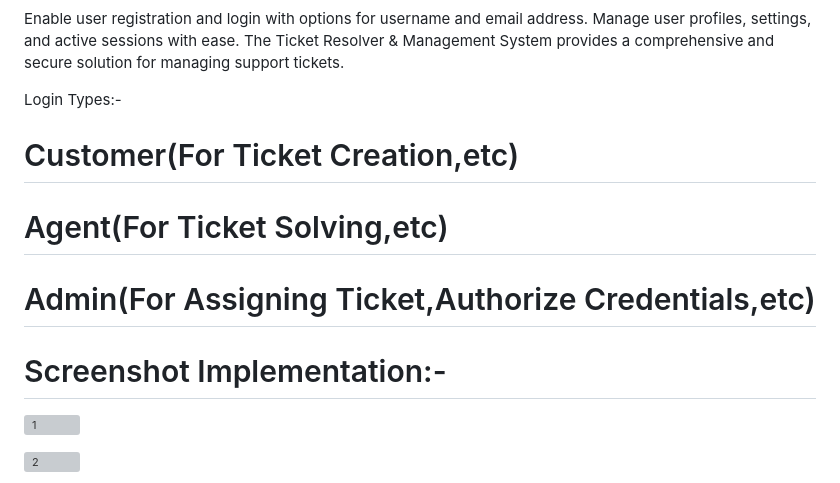
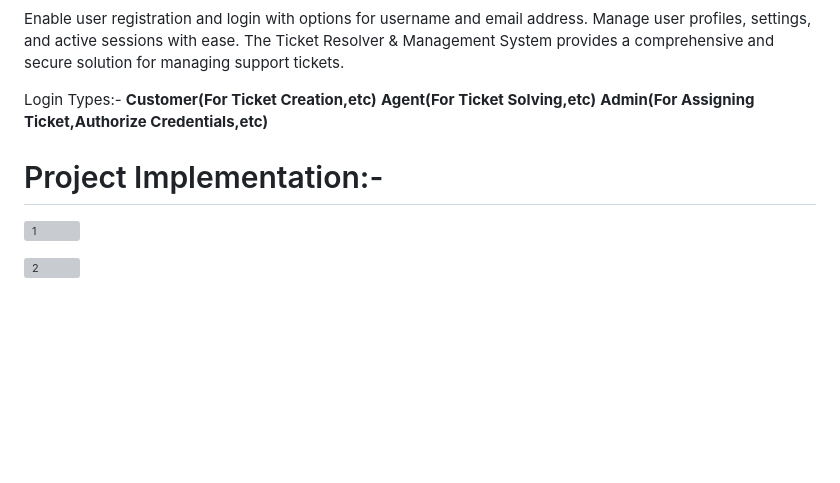
Before and after one commit to PrajwalDev09/Ticket-Resolver-Management-System, a Markdown page: README.md, the part around the change. GitHub-like rendering; blank space fills up the shorter version; grey boxes are pictures that could not be loaded.

```diff
--- a/README.md
+++ b/README.md
@@ -41,11 +41,11 @@ Manage user profiles, settings, and active sessions with ease.
 The Ticket Resolver & Management System provides a comprehensive and secure solution for managing support tickets.
 
 Login Types:-
-# Customer(For Ticket Creation,etc)
-# Agent(For Ticket Solving,etc)
-# Admin(For Assigning Ticket,Authorize Credentials,etc)
+**Customer(For Ticket Creation,etc)**
+**Agent(For Ticket Solving,etc)**
+**Admin(For Assigning Ticket,Authorize Credentials,etc)**
 
-# Screenshot Implementation:-
+# Project Implementation:-
 
 
 
```
